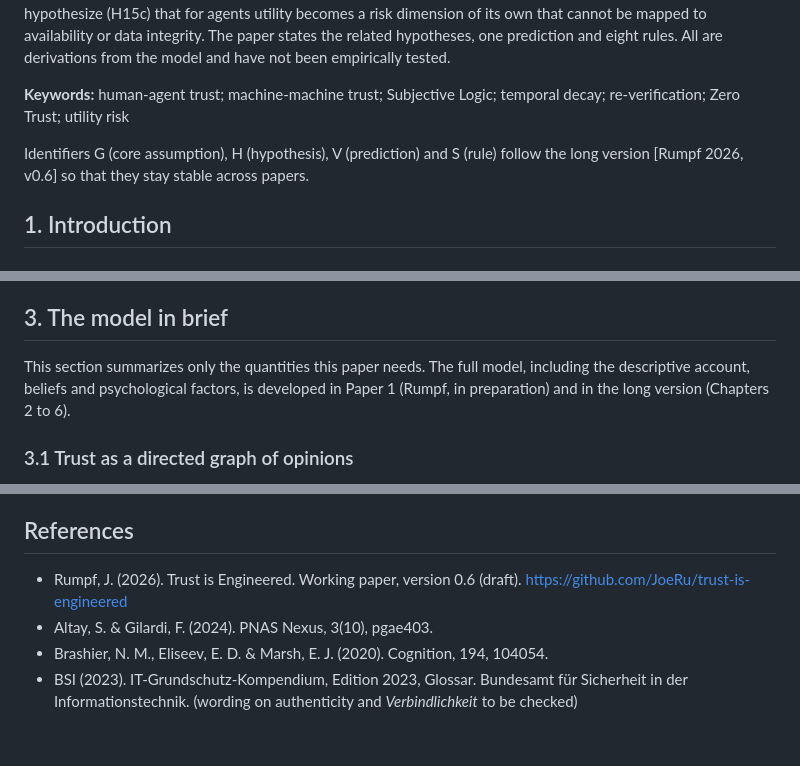
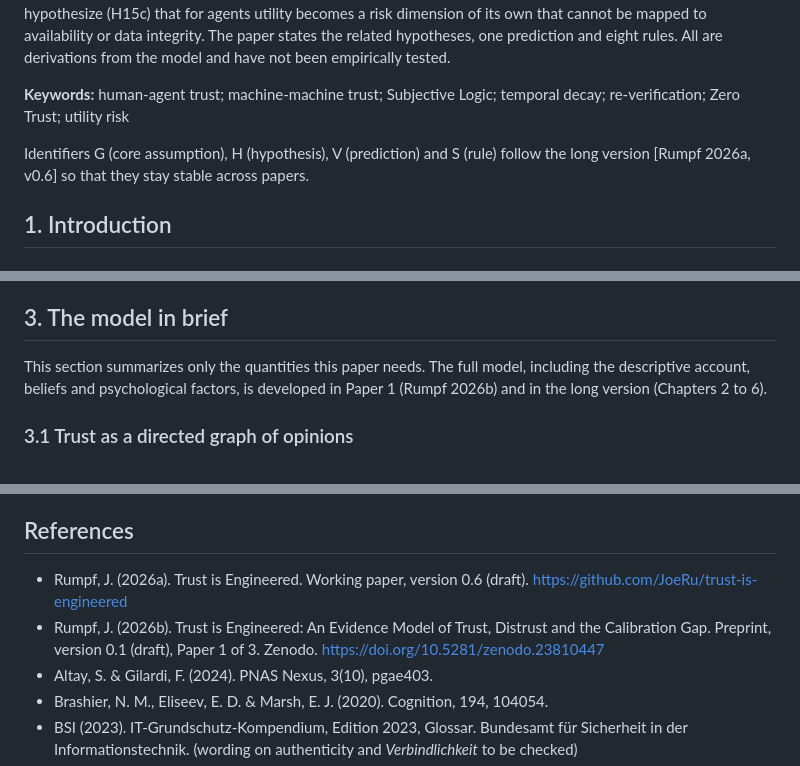
Before and after one commit to JoeRu/trust-is-engineered, a Markdown page: papers/03-human-agent-trust/paper.md, 3 parts joined by grey strips. Drawn GitHub-style; blank space fills up the shorter version.

Commit message:
docs(paper-3): cite paper 1 by its Zenodo DOI instead of 'in preparation'
Co-Authored-By: Claude Fable 5.1 <noreply@anthropic.com>
Claude-Session: https://claude.ai/code/session_011GYomU8hkDrYmTX53Z1Dqa

```diff
--- a/papers/03-human-agent-trust/paper.md
+++ b/papers/03-human-agent-trust/paper.md
@@ -10,7 +10,7 @@ AI agents now read content, call tools and trigger actions on behalf of people a
 
 **Keywords:** human-agent trust; machine-machine trust; Subjective Logic; temporal decay; re-verification; Zero Trust; utility risk
 
-Identifiers G (core assumption), H (hypothesis), V (prediction) and S (rule) follow the long version [Rumpf 2026, v0.6] so that they stay stable across papers.
+Identifiers G (core assumption), H (hypothesis), V (prediction) and S (rule) follow the long version [Rumpf 2026a, v0.6] so that they stay stable across papers.
 
 ## 1. Introduction
 
@@ -46,7 +46,7 @@ The model represents trust as an opinion in Subjective Logic (Jøsang 2016) and
 
 ## 3. The model in brief
 
-This section summarizes only the quantities this paper needs. The full model, including the descriptive account, beliefs and psychological factors, is developed in Paper 1 (Rumpf, in preparation) and in the long version (Chapters 2 to 6).
+This section summarizes only the quantities this paper needs. The full model, including the descriptive account, beliefs and psychological factors, is developed in Paper 1 (Rumpf 2026b) and in the long version (Chapters 2 to 6).
 
 ### 3.1 Trust as a directed graph of opinions
 
@@ -473,7 +473,8 @@ Trust is engineered: not because human trust could be reduced to an algorithm, b
 
 ## References
 
-- Rumpf, J. (2026). Trust is Engineered. Working paper, version 0.6 (draft). https://github.com/JoeRu/trust-is-engineered
+- Rumpf, J. (2026a). Trust is Engineered. Working paper, version 0.6 (draft). https://github.com/JoeRu/trust-is-engineered
+- Rumpf, J. (2026b). Trust is Engineered: An Evidence Model of Trust, Distrust and the Calibration Gap. Preprint, version 0.1 (draft), Paper 1 of 3. Zenodo. https://doi.org/10.5281/zenodo.23810447
 - Altay, S. & Gilardi, F. (2024). PNAS Nexus, 3(10), pgae403.
 - Brashier, N. M., Eliseev, E. D. & Marsh, E. J. (2020). Cognition, 194, 104054.
 - BSI (2023). IT-Grundschutz-Kompendium, Edition 2023, Glossar. Bundesamt für Sicherheit in der Informationstechnik. (wording on authenticity and *Verbindlichkeit* to be checked)
```
Also changed, not shown: other parts of papers/03-human-agent-trust/paper.md (+1 -1 lines).
